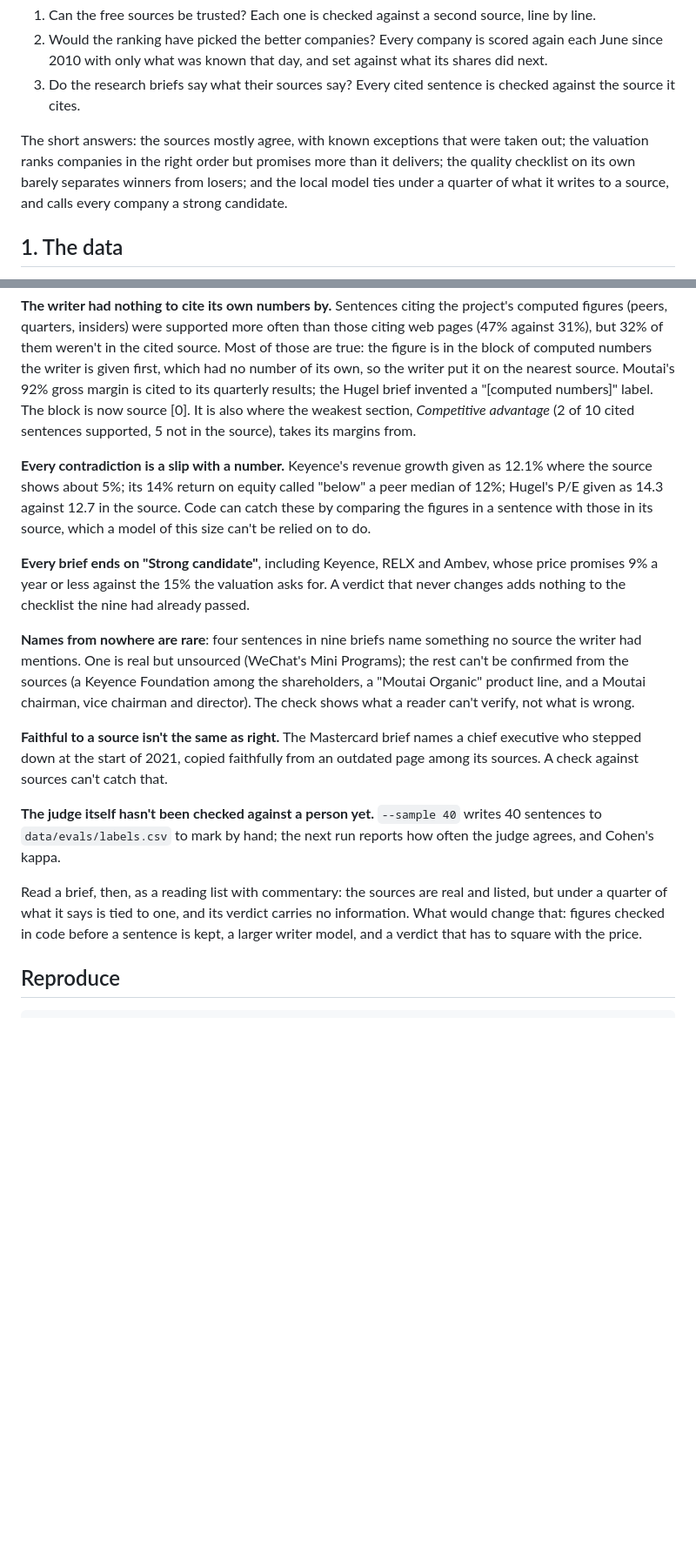
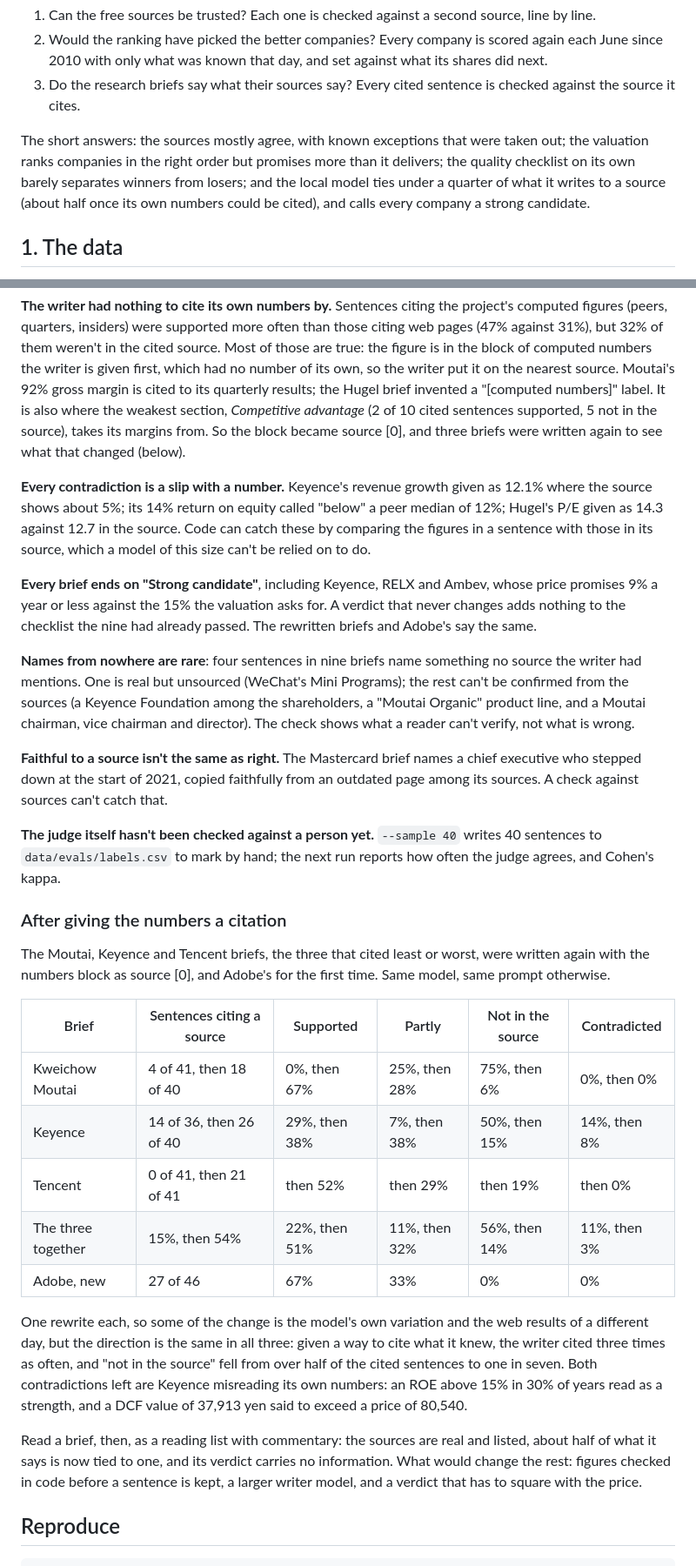
Before and after one commit to Jkovv/value_investor, a Markdown page: docs/09-evidence.md, 2 parts joined by grey strips. Shown at 87% size. Rendered like a GitHub page; blank space fills up the shorter version.

```diff
--- a/docs/09-evidence.md
+++ b/docs/09-evidence.md
@@ -11,7 +11,8 @@ Three questions, each answered with the project's own data:
 The short answers: the sources mostly agree, with known exceptions that were taken out; the
 valuation ranks companies in the right order but promises more than it delivers; the quality
 checklist on its own barely separates winners from losers; and the local model ties under a
-quarter of what it writes to a source, and calls every company a strong candidate.
+quarter of what it writes to a source (about half once its own numbers could be cited), and calls
+every company a strong candidate.
 
 ## 1. The data
 
@@ -174,9 +175,10 @@ figures (peers, quarters, insiders) were supported more often than those citing
 against 31%), but 32% of them weren't in the cited source. Most of those are true: the figure is
 in the block of computed numbers the writer is given first, which had no number of its own, so the
 writer put it on the nearest source. Moutai's 92% gross margin is cited to its quarterly results;
-the Hugel brief invented a "[computed numbers]" label. The block is now source [0]. It is also
-where the weakest section, *Competitive advantage* (2 of 10 cited sentences supported, 5 not in
-the source), takes its margins from.
+the Hugel brief invented a "[computed numbers]" label. It is also where the weakest section,
+*Competitive advantage* (2 of 10 cited sentences supported, 5 not in the source), takes its margins
+from. So the block became source [0], and three briefs were written again to see what that changed
+(below).
 
 **Every contradiction is a slip with a number.** Keyence's revenue growth given as 12.1% where the
 source shows about 5%; its 14% return on equity called "below" a peer median of 12%; Hugel's P/E
@@ -185,7 +187,8 @@ sentence with those in its source, which a model of this size can't be relied on
 
 **Every brief ends on "Strong candidate"**, including Keyence, RELX and Ambev, whose price promises
 9% a year or less against the 15% the valuation asks for. A verdict that never changes adds
-nothing to the checklist the nine had already passed.
+nothing to the checklist the nine had already passed. The rewritten briefs and Adobe's say the
+same.
 
 **Names from nowhere are rare**: four sentences in nine briefs name something no source the writer
 had mentions. One is real but unsourced (WeChat's Mini Programs); the rest can't be confirmed from
@@ -201,10 +204,30 @@ A check against sources can't catch that.
 to `data/evals/labels.csv` to mark by hand; the next run reports how often the judge agrees, and
 Cohen's kappa.
 
-Read a brief, then, as a reading list with commentary: the sources are real and listed, but under
-a quarter of what it says is tied to one, and its verdict carries no information. What would
-change that: figures checked in code before a sentence is kept, a larger writer model, and a
-verdict that has to square with the price.
+### After giving the numbers a citation
+
+The Moutai, Keyence and Tencent briefs, the three that cited least or worst, were written again with
+the numbers block as source [0], and Adobe's for the first time. Same model, same prompt otherwise.
+
+| Brief | Sentences citing a source | Supported | Partly | Not in the source | Contradicted |
+|---|---|---|---|---|---|
+| Kweichow Moutai | 4 of 41, then 18 of 40 | 0%, then 67% | 25%, then 28% | 75%, then 6% | 0%, then 0% |
+| Keyence | 14 of 36, then 26 of 40 | 29%, then 38% | 7%, then 38% | 50%, then 15% | 14%, then 8% |
+| Tencent | 0 of 41, then 21 of 41 | then 52% | then 29% | then 19% | then 0% |
+| The three together | 15%, then 54% | 22%, then 51% | 11%, then 32% | 56%, then 14% | 11%, then 3% |
+| Adobe, new | 27 of 46 | 67% | 33% | 0% | 0% |
+
+One rewrite each, so some of the change is the model's own variation and the web results of a
+different day, but the direction is the same in all three: given a way to cite what it knew, the
+writer cited three times as often, and "not in the source" fell from over half of the cited
+sentences to one in seven. Both contradictions left are Keyence misreading its own numbers: an ROE
+above 15% in 30% of years read as a strength, and a DCF value of 37,913 yen said to exceed a price
+of 80,540.
+
+Read a brief, then, as a reading list with commentary: the sources are real and listed, about half
+of what it says is now tied to one, and its verdict carries no information. What would change the
+rest: figures checked in code before a sentence is kept, a larger writer model, and a verdict that
+has to square with the price.
 
 ## Reproduce
 
```
Also changed, not shown: README.md (+6 -4 lines).
